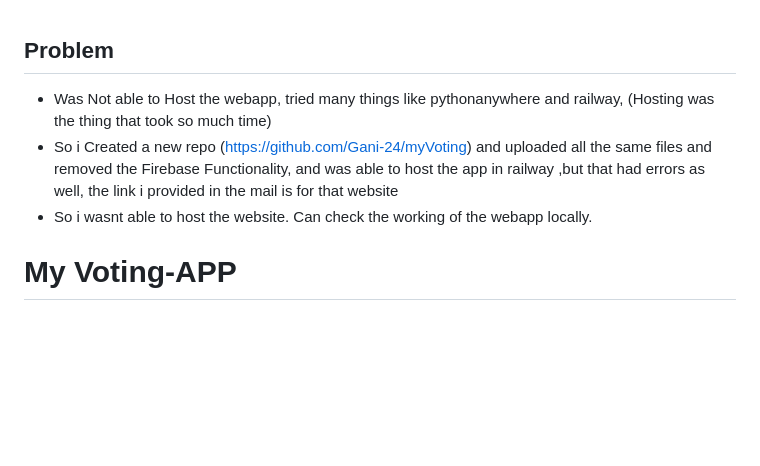
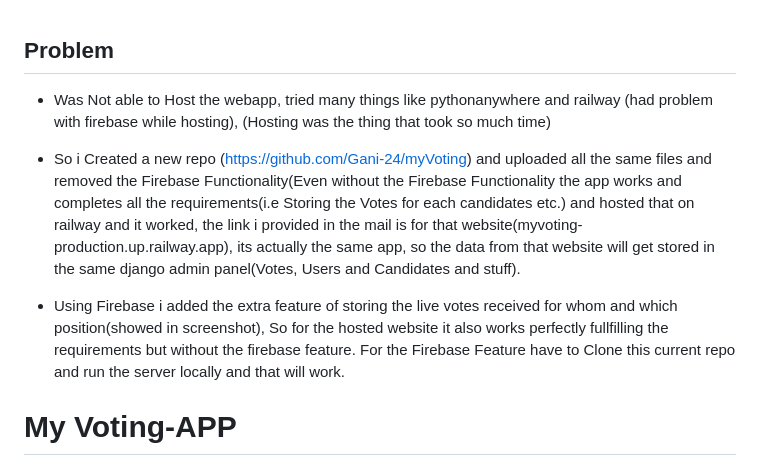
Before and after one commit to Gani-24/Voting-APP, a Markdown page: README.md, the part around the change. GitHub-like rendering; blank space fills up the shorter version.

```diff
--- a/README.md
+++ b/README.md
@@ -1,7 +1,10 @@
 ## Problem
-- Was Not able to Host the webapp, tried many things like pythonanywhere and railway, (Hosting was the thing that took so much time)
-- So i Created a new repo (https://github.com/Gani-24/myVoting) and uploaded all the same files and removed the Firebase Functionality, and was able to host the app in railway ,but that had errors as well, the link i provided in the mail is for that website
-- So i wasnt able to host the website. Can check the working of the webapp locally.
+- Was Not able to Host the webapp, tried many things like pythonanywhere and railway (had problem with firebase while hosting), (Hosting was the thing that took so much time)
+
+- So i Created a new repo (https://github.com/Gani-24/myVoting) and uploaded all the same files and removed the Firebase Functionality(Even without the Firebase Functionality the app works and completes all the requirements(i.e Storing the Votes for each candidates etc.) and hosted that on railway and it worked, the link i provided in the mail is for that website(myvoting-production.up.railway.app), its actually the same app, so the data from that website will get stored in the same django admin panel(Votes, Users and Candidates and stuff).
+
+- Using Firebase i added the extra feature of storing the live votes received for whom and which position(showed in screenshot), So for the hosted website it also works perfectly fullfilling the requirements but without the firebase feature.
+For the Firebase Feature have to Clone this current repo and run the server locally and that will work.
 
 
 # My Voting-APP
```
